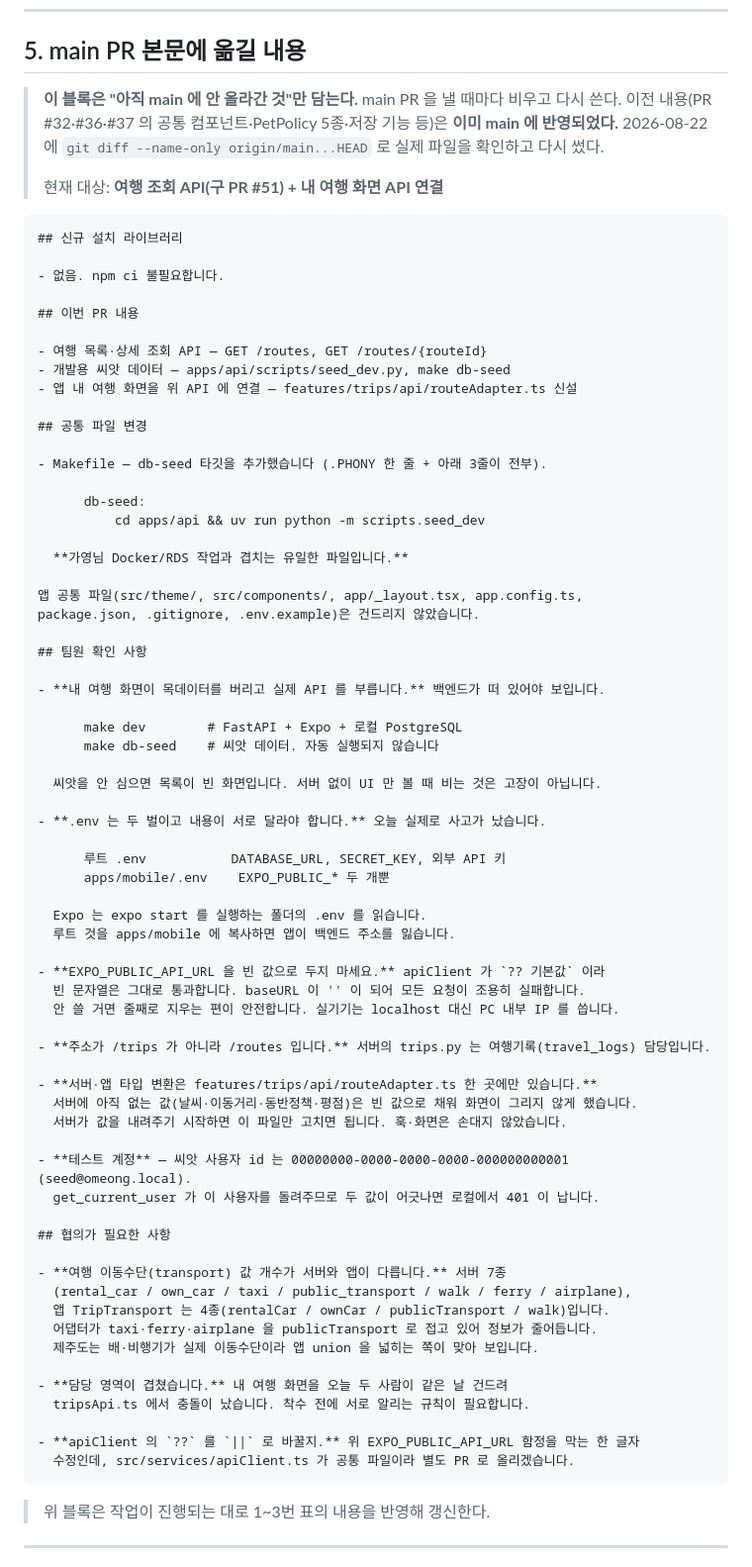
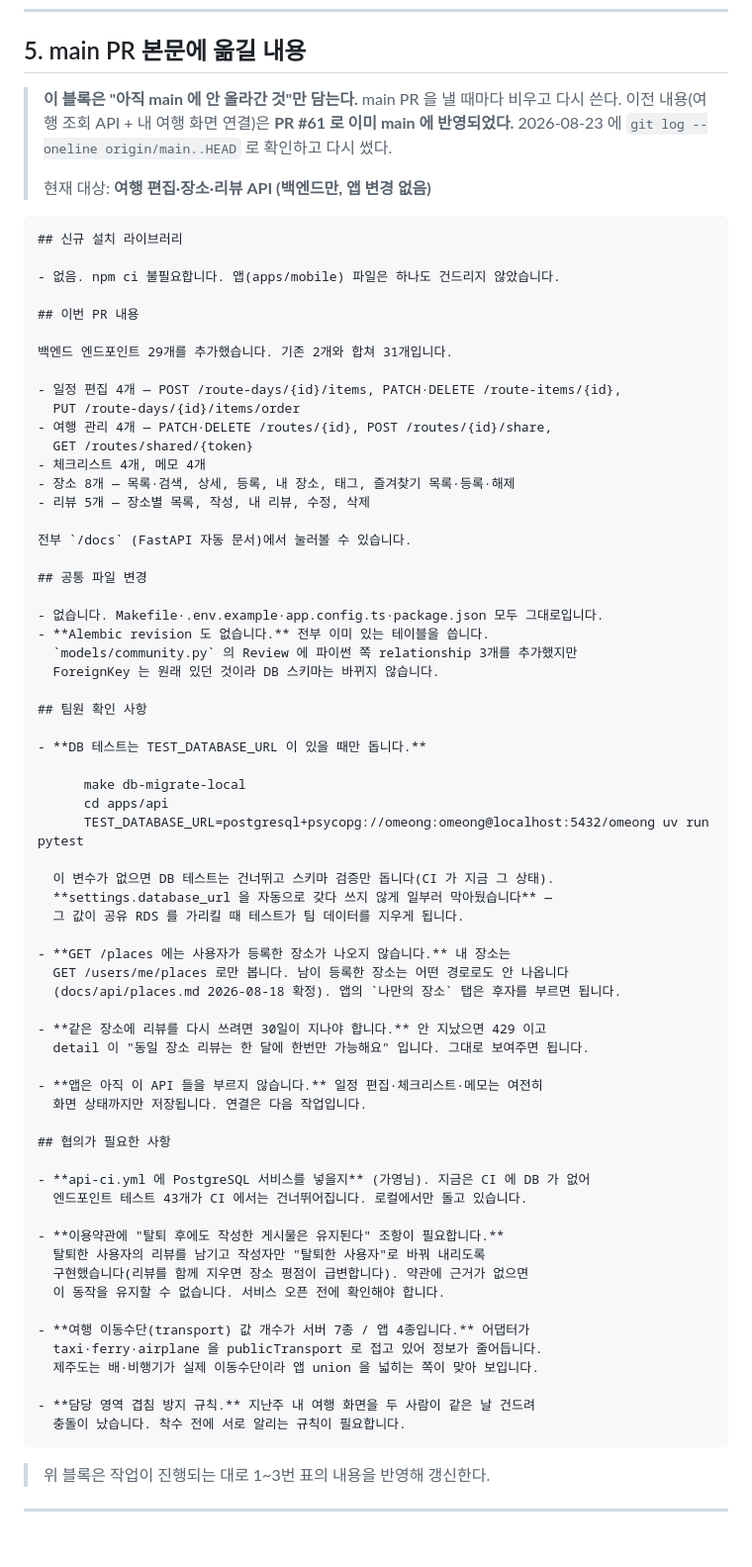
Before and after one commit to Gayoung03/omeong-gameong-knto, a Markdown page: docs/planning/yulim-main-merge-notes.md, the part around one of its changes. Shown at 99% size. Rendered like a GitHub page; blank space fills up the shorter version.

Commit message:
docs: 머지 노트 5번 항목을 현재 기준으로 재작성

````diff
--- a/docs/planning/yulim-main-merge-notes.md
+++ b/docs/planning/yulim-main-merge-notes.md
@@ -343,77 +343,75 @@ git add package-lock.json
 ## 5. main PR 본문에 옮길 내용
 
 > **이 블록은 "아직 main 에 안 올라간 것"만 담는다.** main PR 을 낼 때마다 비우고 다시 쓴다.
-> 이전 내용(PR #32·#36·#37 의 공통 컴포넌트·PetPolicy 5종·저장 기능 등)은 **이미 main 에 반영되었다.**
-> 2026-08-22 에 `git diff --name-only origin/main...HEAD` 로 실제 파일을 확인하고 다시 썼다.
+> 이전 내용(여행 조회 API + 내 여행 화면 연결)은 **PR #61 로 이미 main 에 반영되었다.**
+> 2026-08-23 에 `git log --oneline origin/main..HEAD` 로 확인하고 다시 썼다.
 >
-> 현재 대상: **여행 조회 API(구 PR #51) + 내 여행 화면 API 연결**
+> 현재 대상: **여행 편집·장소·리뷰 API (백엔드만, 앱 변경 없음)**
 
 ```markdown
 ## 신규 설치 라이브러리
 
-- 없음. npm ci 불필요합니다.
+- 없음. npm ci 불필요합니다. 앱(apps/mobile) 파일은 하나도 건드리지 않았습니다.
 
 ## 이번 PR 내용
 
-- 여행 목록·상세 조회 API — GET /routes, GET /routes/{routeId}
-- 개발용 씨앗 데이터 — apps/api/scripts/seed_dev.py, make db-seed
-- 앱 내 여행 화면을 위 API 에 연결 — features/trips/api/routeAdapter.ts 신설
+백엔드 엔드포인트 29개를 추가했습니다. 기존 2개와 합쳐 31개입니다.
+
+- 일정 편집 4개 — POST /route-days/{id}/items, PATCH·DELETE /route-items/{id},
+  PUT /route-days/{id}/items/order
+- 여행 관리 4개 — PATCH·DELETE /routes/{id}, POST /routes/{id}/share,
+  GET /routes/shared/{token}
+- 체크리스트 4개, 메모 4개
+- 장소 8개 — 목록·검색, 상세, 등록, 내 장소, 태그, 즐겨찾기 목록·등록·해제
+- 리뷰 5개 — 장소별 목록, 작성, 내 리뷰, 수정, 삭제
+
+전부 `/docs` (FastAPI 자동 문서)에서 눌러볼 수 있습니다.
 
 ## 공통 파일 변경
 
-- Makefile — db-seed 타깃을 추가했습니다 (.PHONY 한 줄 + 아래 3줄이 전부).
-
-      db-seed:
-          cd apps/api && uv run python -m scripts.seed_dev
-
-  **가영님 Docker/RDS 작업과 겹치는 유일한 파일입니다.**
-
-앱 공통 파일(src/theme/, src/components/, app/_layout.tsx, app.config.ts,
-package.json, .gitignore, .env.example)은 건드리지 않았습니다.
+- 없습니다. Makefile·.env.example·app.config.ts·package.json 모두 그대로입니다.
+- **Alembic revision 도 없습니다.** 전부 이미 있는 테이블을 씁니다.
+  `models/community.py` 의 Review 에 파이썬 쪽 relationship 3개를 추가했지만
+  ForeignKey 는 원래 있던 것이라 DB 스키마는 바뀌지 않습니다.
 
 ## 팀원 확인 사항
 
-- **내 여행 화면이 목데이터를 버리고 실제 API 를 부릅니다.** 백엔드가 떠 있어야 보입니다.
+- **DB 테스트는 TEST_DATABASE_URL 이 있을 때만 돕니다.**
 
-      make dev        # FastAPI + Expo + 로컬 PostgreSQL
-      make db-seed    # 씨앗 데이터. 자동 실행되지 않습니다
+      make db-migrate-local
+      cd apps/api
+      TEST_DATABASE_URL=postgresql+psycopg://omeong:omeong@localhost:5432/omeong uv run pytest
 
-  씨앗을 안 심으면 목록이 빈 화면입니다. 서버 없이 UI 만 볼 때 비는 것은 고장이 아닙니다.
+  이 변수가 없으면 DB 테스트는 건너뛰고 스키마 검증만 돕니다(CI 가 지금 그 상태).
+  **settings.database_url 을 자동으로 갖다 쓰지 않게 일부러 막아뒀습니다** —
+  그 값이 공유 RDS 를 가리킬 때 테스트가 팀 데이터를 지우게 됩니다.
 
-- **.env 는 두 벌이고 내용이 서로 달라야 합니다.** 오늘 실제로 사고가 났습니다.
+- **GET /places 에는 사용자가 등록한 장소가 나오지 않습니다.** 내 장소는
+  GET /users/me/places 로만 봅니다. 남이 등록한 장소는 어떤 경로로도 안 나옵니다
+  (docs/api/places.md 2026-08-18 확정). 앱의 `나만의 장소` 탭은 후자를 부르면 됩니다.
 
-      루트 .env           DATABASE_URL, SECRET_KEY, 외부 API 키
-      apps/mobile/.env    EXPO_PUBLIC_* 두 개뿐
+- **같은 장소에 리뷰를 다시 쓰려면 30일이 지나야 합니다.** 안 지났으면 429 이고
+  detail 이 "동일 장소 리뷰는 한 달에 한번만 가능해요" 입니다. 그대로 보여주면 됩니다.
 
-  Expo 는 expo start 를 실행하는 폴더의 .env 를 읽습니다.
-  루트 것을 apps/mobile 에 복사하면 앱이 백엔드 주소를 잃습니다.
-
-- **EXPO_PUBLIC_API_URL 을 빈 값으로 두지 마세요.** apiClient 가 `?? 기본값` 이라
-  빈 문자열은 그대로 통과합니다. baseURL 이 '' 이 되어 모든 요청이 조용히 실패합니다.
-  안 쓸 거면 줄째로 지우는 편이 안전합니다. 실기기는 localhost 대신 PC 내부 IP 를 씁니다.
-
-- **주소가 /trips 가 아니라 /routes 입니다.** 서버의 trips.py 는 여행기록(travel_logs) 담당입니다.
-
-- **서버·앱 타입 변환은 features/trips/api/routeAdapter.ts 한 곳에만 있습니다.**
-  서버에 아직 없는 값(날씨·이동거리·동반정책·평점)은 빈 값으로 채워 화면이 그리지 않게 했습니다.
-  서버가 값을 내려주기 시작하면 이 파일만 고치면 됩니다. 훅·화면은 손대지 않았습니다.
-
-- **테스트 계정** — 씨앗 사용자 id 는 00000000-0000-0000-0000-000000000001 (seed@omeong.local).
-  get_current_user 가 이 사용자를 돌려주므로 두 값이 어긋나면 로컬에서 401 이 납니다.
+- **앱은 아직 이 API 들을 부르지 않습니다.** 일정 편집·체크리스트·메모는 여전히
+  화면 상태까지만 저장됩니다. 연결은 다음 작업입니다.
 
 ## 협의가 필요한 사항
 
-- **여행 이동수단(transport) 값 개수가 서버와 앱이 다릅니다.** 서버 7종
-  (rental_car / own_car / taxi / public_transport / walk / ferry / airplane),
-  앱 TripTransport 는 4종(rentalCar / ownCar / publicTransport / walk)입니다.
-  어댑터가 taxi·ferry·airplane 을 publicTransport 로 접고 있어 정보가 줄어듭니다.
+- **api-ci.yml 에 PostgreSQL 서비스를 넣을지** (가영님). 지금은 CI 에 DB 가 없어
+  엔드포인트 테스트 43개가 CI 에서는 건너뛰어집니다. 로컬에서만 돌고 있습니다.
+
+- **이용약관에 "탈퇴 후에도 작성한 게시물은 유지된다" 조항이 필요합니다.**
+  탈퇴한 사용자의 리뷰를 남기고 작성자만 "탈퇴한 사용자"로 바꿔 내리도록
+  구현했습니다(리뷰를 함께 지우면 장소 평점이 급변합니다). 약관에 근거가 없으면
+  이 동작을 유지할 수 없습니다. 서비스 오픈 전에 확인해야 합니다.
+
+- **여행 이동수단(transport) 값 개수가 서버 7종 / 앱 4종입니다.** 어댑터가
+  taxi·ferry·airplane 을 publicTransport 로 접고 있어 정보가 줄어듭니다.
   제주도는 배·비행기가 실제 이동수단이라 앱 union 을 넓히는 쪽이 맞아 보입니다.
 
-- **담당 영역이 겹쳤습니다.** 내 여행 화면을 오늘 두 사람이 같은 날 건드려
-  tripsApi.ts 에서 충돌이 났습니다. 착수 전에 서로 알리는 규칙이 필요합니다.
-
-- **apiClient 의 `??` 를 `||` 로 바꿀지.** 위 EXPO_PUBLIC_API_URL 함정을 막는 한 글자
-  수정인데, src/services/apiClient.ts 가 공통 파일이라 별도 PR 로 올리겠습니다.
+- **담당 영역 겹침 방지 규칙.** 지난주 내 여행 화면을 두 사람이 같은 날 건드려
+  충돌이 났습니다. 착수 전에 서로 알리는 규칙이 필요합니다.
 ```
 
 > 위 블록은 작업이 진행되는 대로 1~3번 표의 내용을 반영해 갱신한다.
````
Also changed, not shown: other parts of docs/planning/yulim-main-merge-notes.md (+1 -0 lines).
